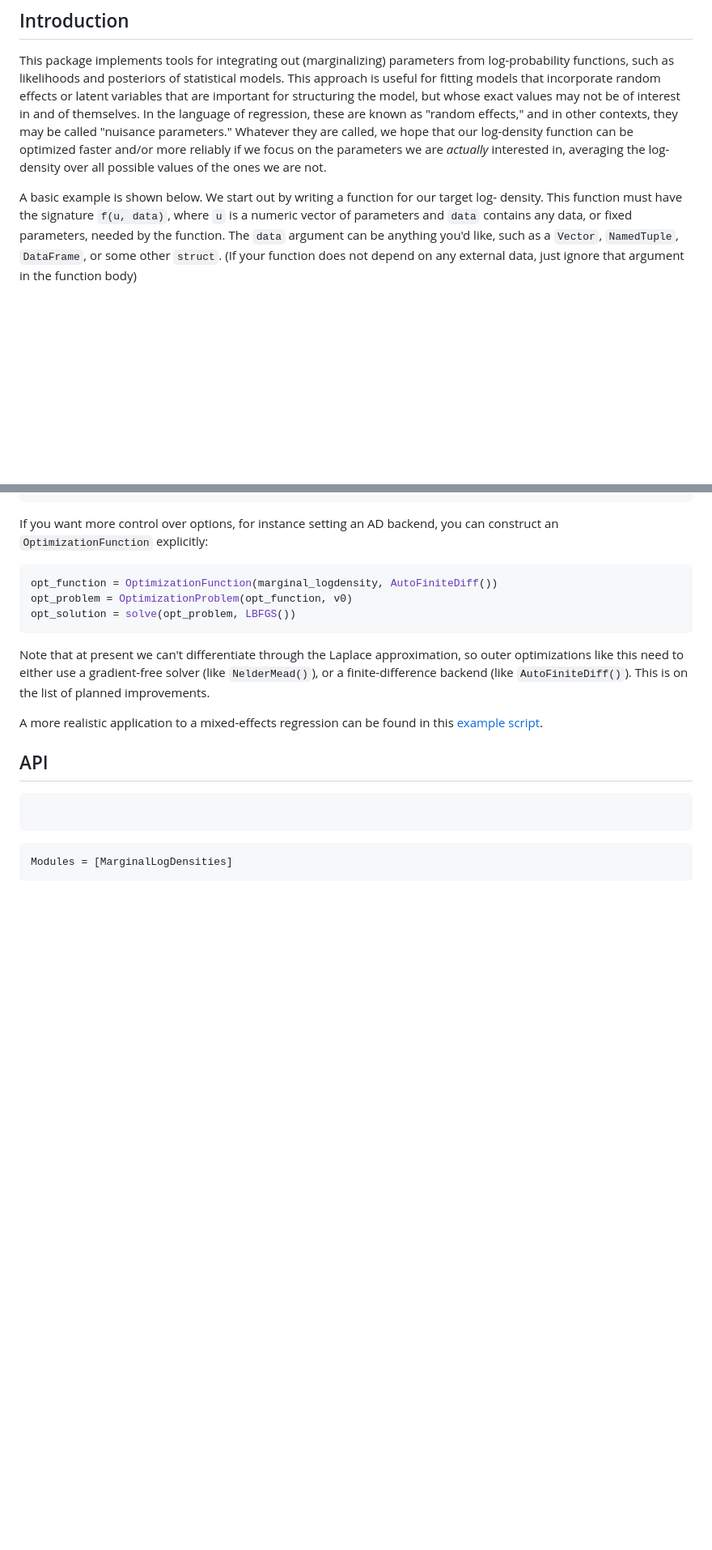
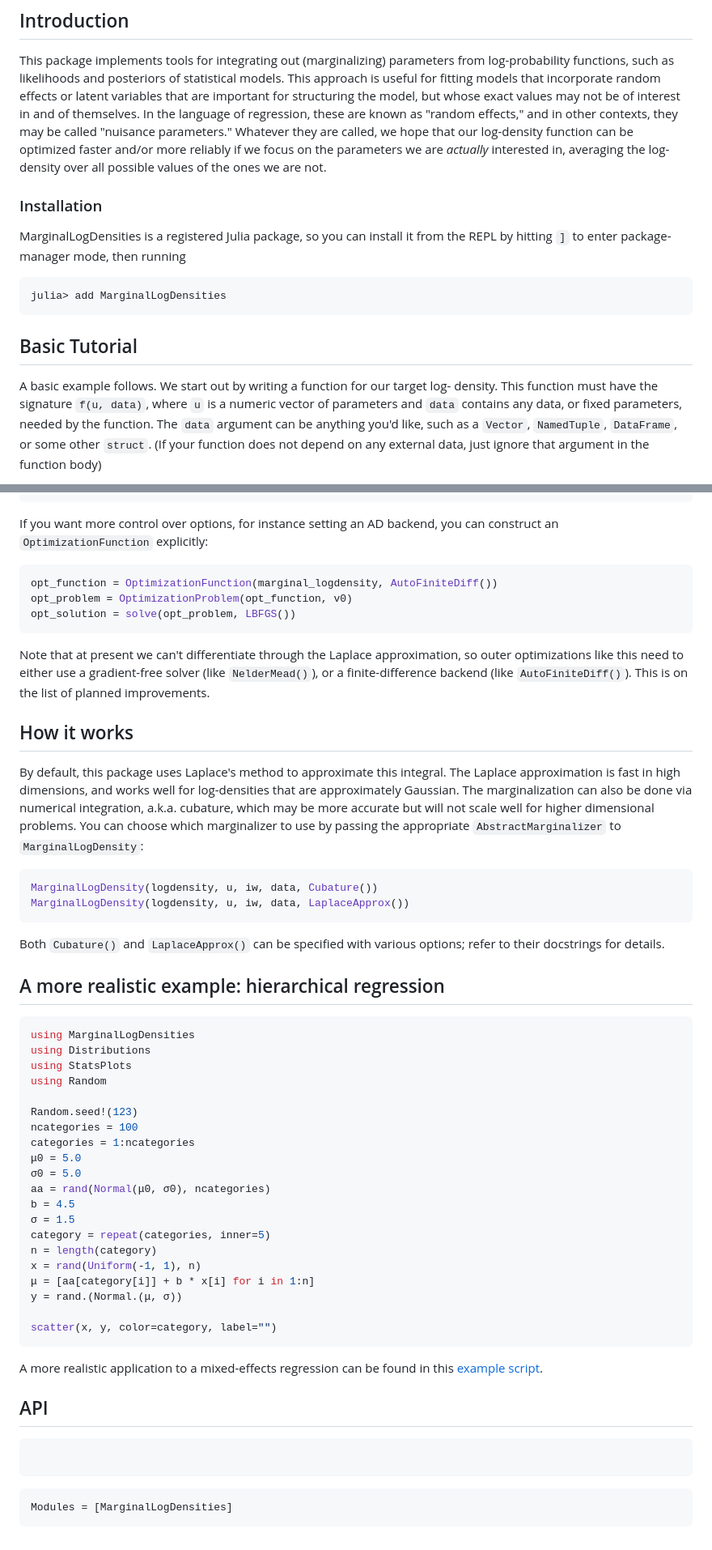
Before and after one commit to ElOceanografo/MarginalLogDensities.jl, a Markdown page: docs/src/index.md, 2 parts joined by grey strips. Shown: that part at 81% size. GitHub-like rendering; blank space fills up the shorter version.

Commit message:
a couple more stub sections

````diff
--- a/docs/src/index.md
+++ b/docs/src/index.md
@@ -16,7 +16,18 @@ optimized faster and/or more reliably if we focus on the parameters we
 are *actually* interested in, averaging the log-density over all possible values of
 the ones we are not.
 
-A basic example is shown below. We start out by writing a function for our target log-
+### Installation
+
+MarginalLogDensities is a registered Julia package, so you can install it from the REPL
+by hitting `]` to enter package-manager mode, then running
+
+```julia-repl
+julia> add MarginalLogDensities
+```
+
+## Basic Tutorial
+
+A basic example follows. We start out by writing a function for our target log-
 density. This function must have the signature `f(u, data)`, where `u` is a numeric vector
 of parameters and `data` contains any data, or fixed parameters, needed by the function.
 The `data` argument can be anything you'd like, such as a `Vector`, `NamedTuple`,
@@ -127,6 +122,52 @@ optimizations like this need to either use a gradient-free solver (like `NelderM
 or a finite-difference backend (like `AutoFiniteDiff()`). This is on the list of planned
 improvements.
 
+## How it works
+
+By default, this package uses Laplace's method to approximate this integral. The Laplace approximation
+is fast in high dimensions, and works well for log-densities that are approximately Gaussian. The
+marginalization can also be done via numerical integration, a.k.a. cubature, which may be more accurate
+but will not scale well for higher dimensional problems. You can choose which marginalizer to use by passing the
+appropriate `AbstractMarginalizer` to `MarginalLogDensity`:
+
+```julia
+MarginalLogDensity(logdensity, u, iw, data, Cubature())
+MarginalLogDensity(logdensity, u, iw, data, LaplaceApprox())
+```
+
+Both `Cubature()` and `LaplaceApprox()` can be specified with various options; refer to their
+docstrings for details.
+
+<!-- You also can re-run the same
+`MarginalLogDensity` with different `data` if you want (though if you're depending on
+the sparsity of your changing the `data`
+causes the sparsity). -->
+
+## A more realistic example: hierarchical regression
+
+```julia
+using MarginalLogDensities
+using Distributions
+using StatsPlots
+using Random
+
+Random.seed!(123)
+ncategories = 100
+categories = 1:ncategories
+μ0 = 5.0
+σ0 = 5.0
+aa = rand(Normal(μ0, σ0), ncategories)
+b = 4.5
+σ = 1.5
+category = repeat(categories, inner=5)
+n = length(category)
+x = rand(Uniform(-1, 1), n)
+μ = [aa[category[i]] + b * x[i] for i in 1:n]
+y = rand.(Normal.(μ, σ))
+
+scatter(x, y, color=category, label="")
+```
+
 A more realistic application to a mixed-effects regression can be found in this
 [example script](https://github.com/ElOceanografo/MarginalLogDensities.jl/blob/master/examples/example.jl).
 
````
Also changed, not shown: other parts of docs/src/index.md (+1 -17 lines).
